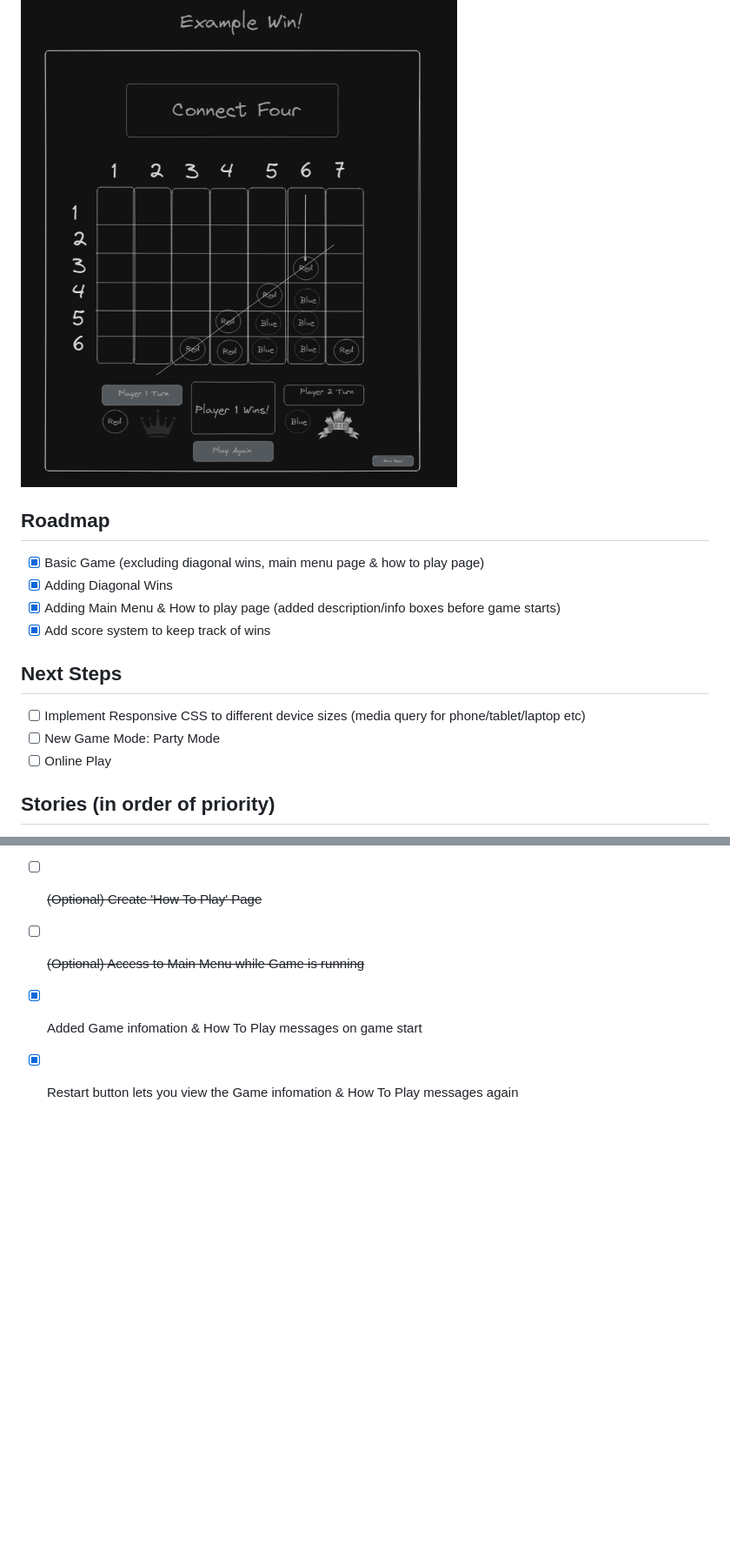
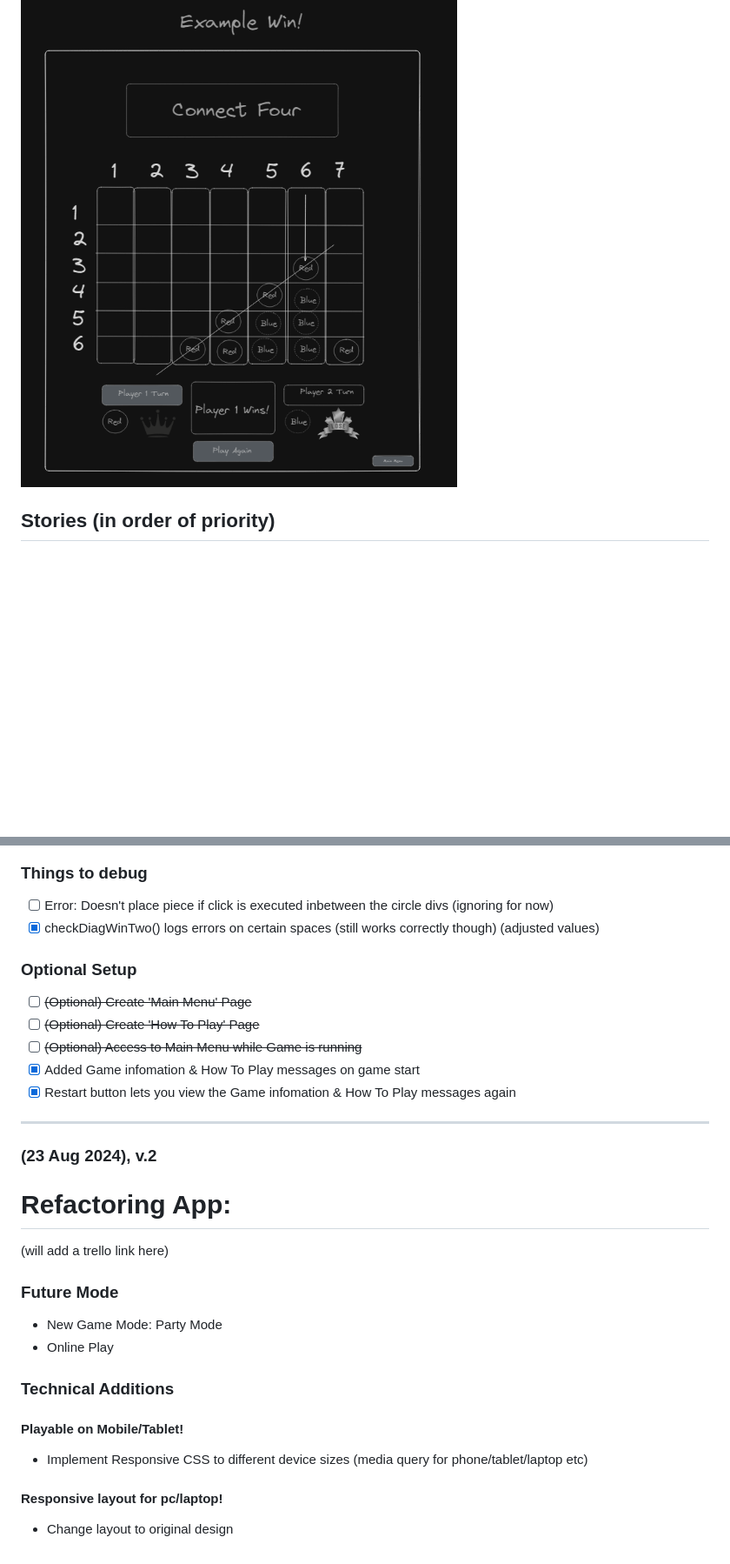
Before and after one commit to didierVincent/connect-4-project, a Markdown page: README.md, 2 parts joined by grey strips. Shown at 87% size. Drawn GitHub-style; blank space fills up the shorter version.

Commit message:
add v.2 notes

```diff
--- a/README.md
+++ b/README.md
@@ -92,19 +99,6 @@ HTML, CSS & JavaScript, created in Visual Studio Code
 
 ![Example Win](docs/wireframe/wire-frame-4-example-win.png)
 
-## Roadmap
-
-- [x] Basic Game (excluding diagonal wins, main menu page & how to play page)
-- [x] Adding Diagonal Wins
-- [x] Adding Main Menu & How to play page (added description/info boxes before game starts)
-- [x] Add score system to keep track of wins
-
-## Next Steps
-
-- [ ] Implement Responsive CSS to different device sizes (media query for phone/tablet/laptop etc)
-- [ ] New Game Mode: Party Mode
-- [ ] Online Play
-
 ## Stories (in order of priority)
 
 - [x] As a user, I want a 7x6 board that can be played on.
@@ -208,3 +202,26 @@ HTML, CSS & JavaScript, created in Visual Studio Code
 - [ ] ~~(Optional) Access to Main Menu while Game is running~~
 - [x] Added Game infomation & How To Play messages on game start
 - [x] Restart button lets you view the Game infomation & How To Play messages again
+
+<hr >
+
+### (23 Aug 2024), v.2
+
+# Refactoring App:
+
+(will add a trello link here)
+
+### Future Mode
+
+- New Game Mode: Party Mode
+- Online Play
+
+### Technical Additions
+
+#### Playable on Mobile/Tablet!
+
+- Implement Responsive CSS to different device sizes (media query for phone/tablet/laptop etc)
+
+#### Responsive layout for pc/laptop!
+
+- Change layout to original design
```
Also changed, not shown: other parts of README.md (+8 -1 lines).
